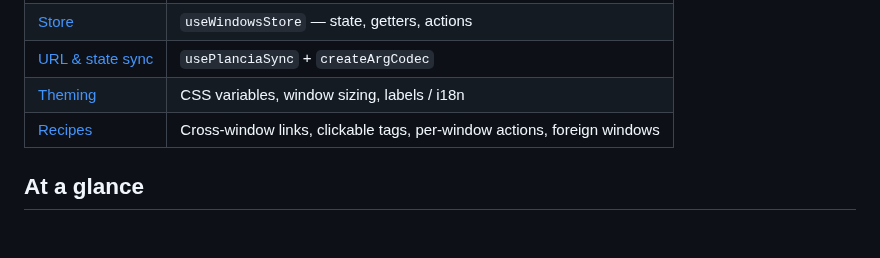
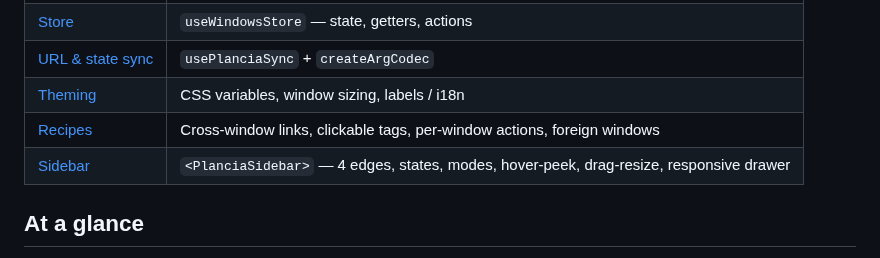
Before and after one commit to daniele-chiappa/plancia, a Markdown page: docs/en/README.md, the part around the change. Drawn GitHub-style; blank space fills up the shorter version.

```diff
--- a/docs/en/README.md
+++ b/docs/en/README.md
@@ -26,6 +26,7 @@ import 'plancia/style.css'
 | [URL & state sync](./url-sync.md) | `usePlanciaSync` + `createArgCodec` |
 | [Theming](./theming.md) | CSS variables, window sizing, labels / i18n |
 | [Recipes](./recipes.md) | Cross-window links, clickable tags, per-window actions, foreign windows |
+| [Sidebar](./sidebar.md) | `<PlanciaSidebar>` — 4 edges, states, modes, hover-peek, drag-resize, responsive drawer |
 
 ## At a glance
 
```
Also changed, not shown: CHANGELOG.md (+15 -1 lines), README.md (+19 -0 lines), docs/en/sidebar.md (added, +250 -0 lines), docs/assets/plancia-sidebar-demo.gif (added), 9 other files.
